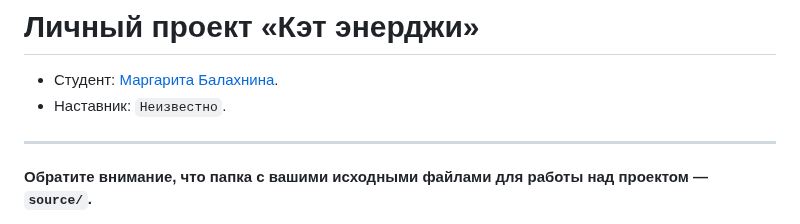
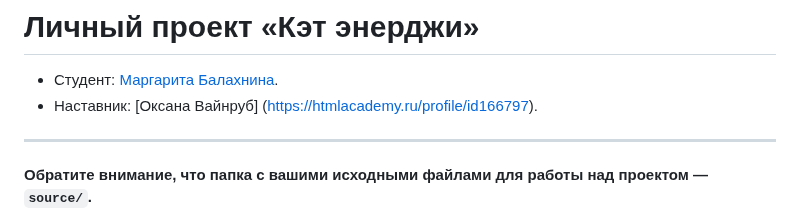
Before and after one commit to htmlacademy-adaptive/2217603-cat-energy-28, a Markdown page: Readme.md, the part around the change. Rendered like a GitHub page.

Commit message:
Добавляет наставника

```diff
--- a/Readme.md
+++ b/Readme.md
@@ -1,7 +1,7 @@
 # Личный проект «Кэт энерджи»
 
 * Студент: [Маргарита Балахнина](https://up.htmlacademy.ru/adaptive/28/user/2217603).
-* Наставник: `Неизвестно`.
+* Наставник: [Оксана Вайнруб] (https://htmlacademy.ru/profile/id166797).
 
 ---
 
```
